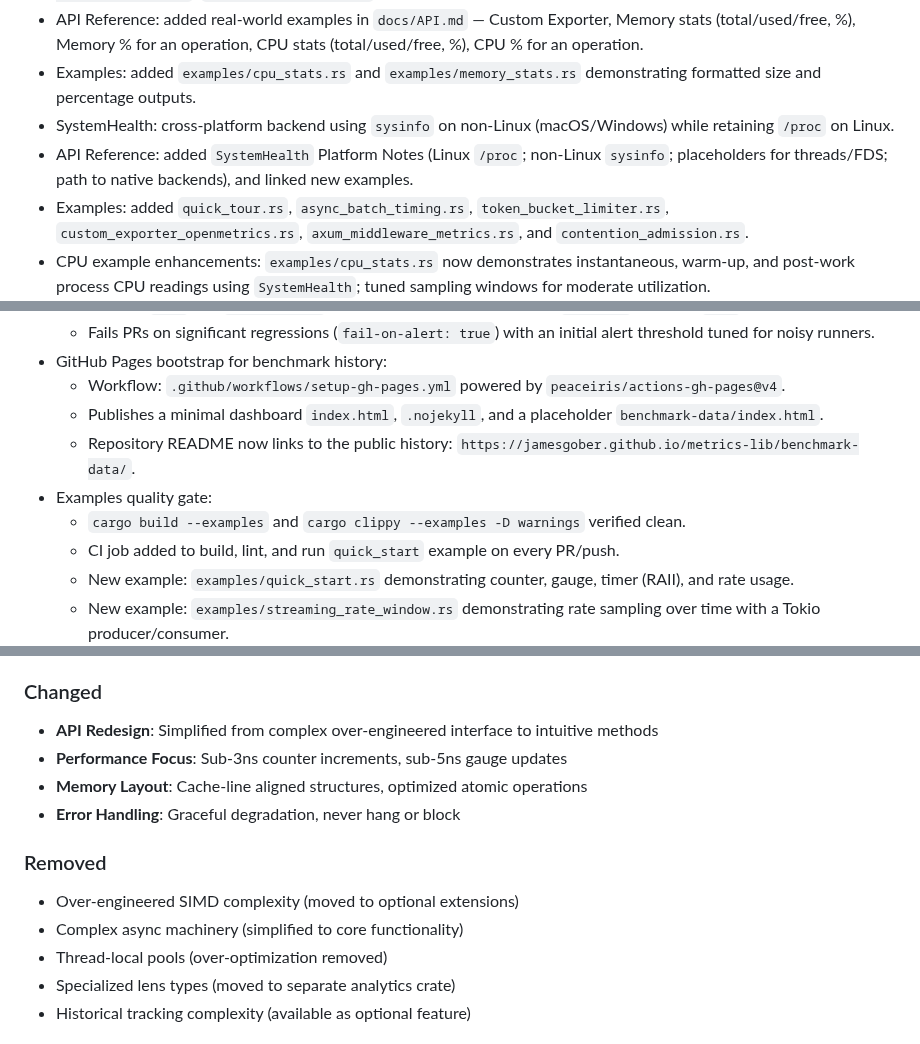
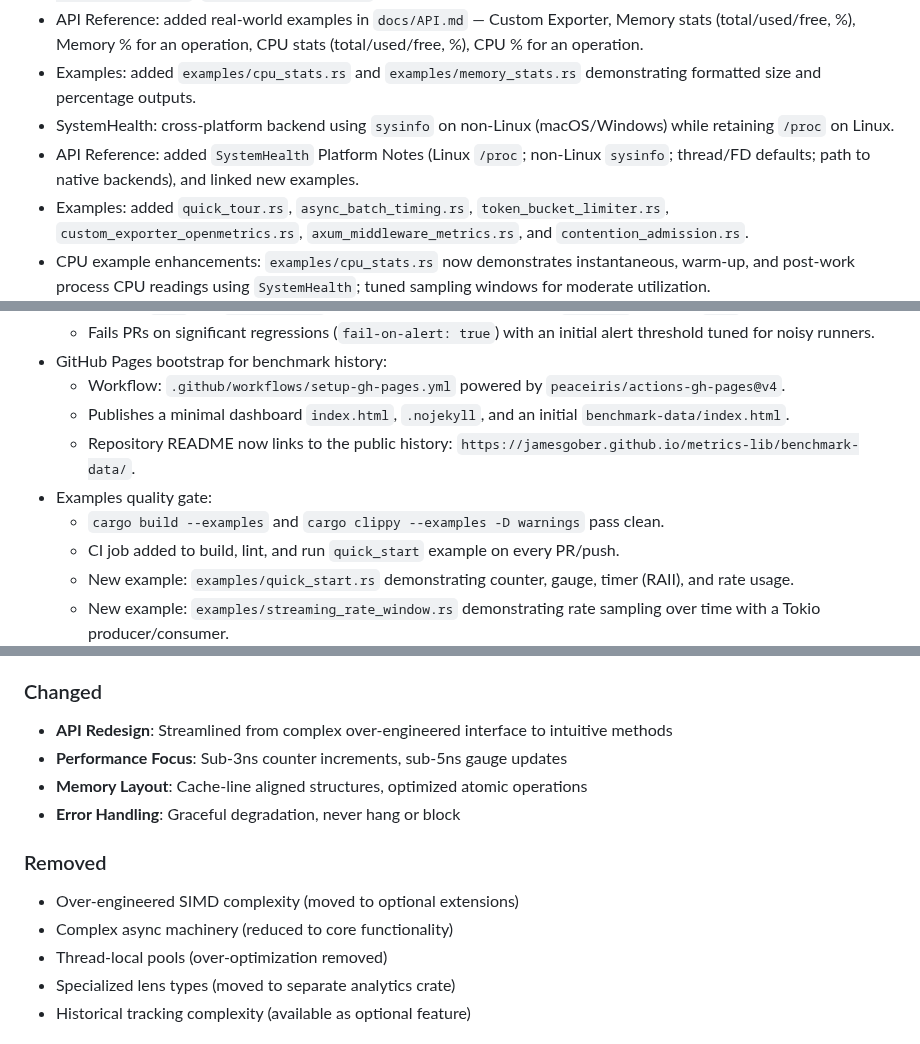
Before and after one commit to jamesgober/metrics-lib, a Markdown page: CHANGELOG.md, 3 parts joined by grey strips. Rendered like a GitHub page.

Commit message:
Polish documentation and changelog wording

```diff
--- a/CHANGELOG.md
+++ b/CHANGELOG.md
@@ -25,7 +25,7 @@ Beta/Release-Candidate: Optimized, Stable, and Ready for Production.
 - API Reference: added real-world examples in `docs/API.md` — Custom Exporter, Memory stats (total/used/free, %), Memory % for an operation, CPU stats (total/used/free, %), CPU % for an operation.
 - Examples: added `examples/cpu_stats.rs` and `examples/memory_stats.rs` demonstrating formatted size and percentage outputs.
 - SystemHealth: cross-platform backend using `sysinfo` on non-Linux (macOS/Windows) while retaining `/proc` on Linux.
-- API Reference: added `SystemHealth` Platform Notes (Linux `/proc`; non-Linux `sysinfo`; placeholders for threads/FDS; path to native backends), and linked new examples.
+- API Reference: added `SystemHealth` Platform Notes (Linux `/proc`; non-Linux `sysinfo`; thread/FD defaults; path to native backends), and linked new examples.
 - Examples: added `quick_tour.rs`, `async_batch_timing.rs`, `token_bucket_limiter.rs`,
   `custom_exporter_openmetrics.rs`, `axum_middleware_metrics.rs`, and `contention_admission.rs`.
 - CPU example enhancements: `examples/cpu_stats.rs` now demonstrates instantaneous, warm-up, and post-work process CPU readings using `SystemHealth`; tuned sampling windows for moderate utilization.
@@ -76,10 +76,10 @@ Beta: Stress Tested and Stable.
   - Fails PRs on significant regressions (`fail-on-alert: true`) with an initial alert threshold tuned for noisy runners.
 - GitHub Pages bootstrap for benchmark history:
   - Workflow: `.github/workflows/setup-gh-pages.yml` powered by `peaceiris/actions-gh-pages@v4`.
-  - Publishes a minimal dashboard `index.html`, `.nojekyll`, and a placeholder `benchmark-data/index.html`.
+  - Publishes a minimal dashboard `index.html`, `.nojekyll`, and an initial `benchmark-data/index.html`.
   - Repository README now links to the public history: `https://jamesgober.github.io/metrics-lib/benchmark-data/`.
 - Examples quality gate:
-  - `cargo build --examples` and `cargo clippy --examples -D warnings` verified clean.
+  - `cargo build --examples` and `cargo clippy --examples -D warnings` pass clean.
   - CI job added to build, lint, and run `quick_start` example on every PR/push.
   - New example: `examples/quick_start.rs` demonstrating counter, gauge, timer (RAII), and rate usage.
   - New example: `examples/streaming_rate_window.rs` demonstrating rate sampling over time with a Tokio producer/consumer.
@@ -332,14 +332,14 @@ Complete Architectural Overhaul
 - **Process Usage Estimation**: Automatic detection of current app's CPU/memory consumption
 
 ### Changed
-- **API Redesign**: Simplified from complex over-engineered interface to intuitive methods
+- **API Redesign**: Streamlined from complex over-engineered interface to intuitive methods
 - **Performance Focus**: Sub-3ns counter increments, sub-5ns gauge updates
 - **Memory Layout**: Cache-line aligned structures, optimized atomic operations
 - **Error Handling**: Graceful degradation, never hang or block
 
 ### Removed
 - Over-engineered SIMD complexity (moved to optional extensions)
-- Complex async machinery (simplified to core functionality)
+- Complex async machinery (reduced to core functionality)
 - Thread-local pools (over-optimization removed)
 - Specialized lens types (moved to separate analytics crate)
 - Historical tracking complexity (available as optional feature)
```
Also changed, not shown: other parts of CHANGELOG.md (+1 -1 lines), docs/API.md (+1 -1 lines).
